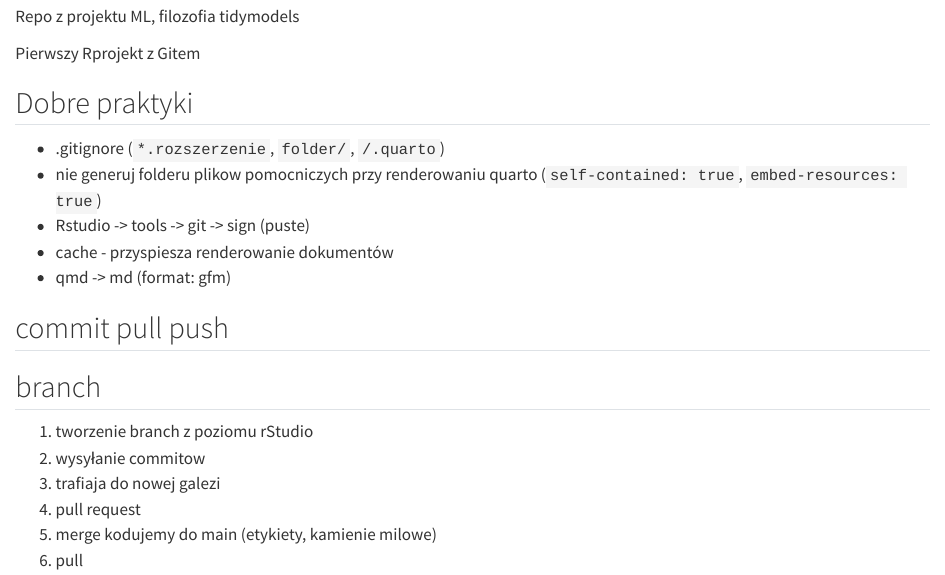
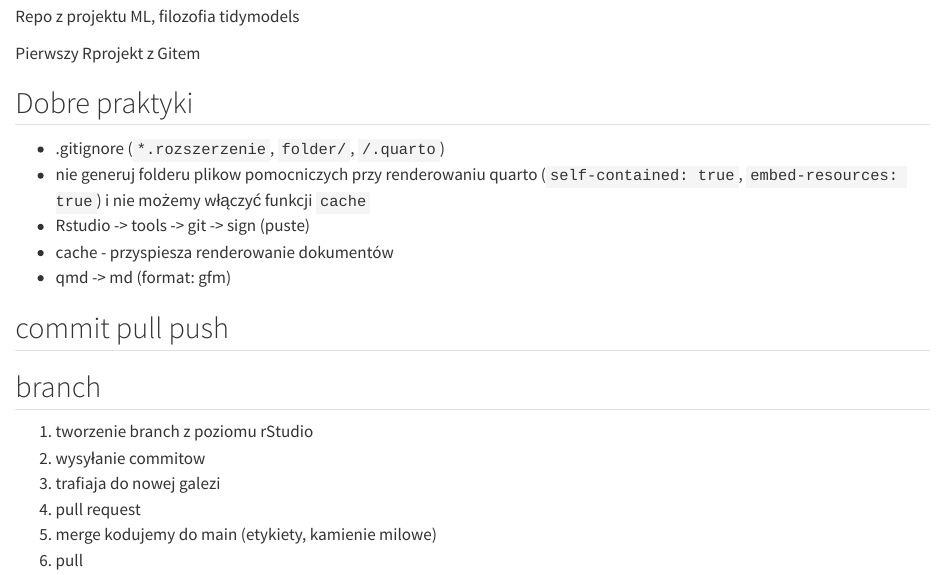
Before and after one commit to marikna/cw_ml, a Quarto document (README.qmd): the page in a window 1100 px wide, from 160 px down. Rendered offline with R 4.5, knitr and Pandoc in place of Quarto, with nearby package versions; drawn as R Markdown's standard HTML page in place of the format the file asks for.

Commit message:
not that important changes

```diff
--- a/README.qmd
+++ b/README.qmd
@@ -13,7 +13,7 @@ Pierwszy Rprojekt z Gitem
 ## Dobre praktyki
 
 * .gitignore (`*.rozszerzenie`, `folder/`, `/.quarto`)
-* nie generuj folderu plikow pomocniczych przy renderowaniu quarto (`self-contained: true`, `embed-resources: true`)
+* nie generuj folderu plikow pomocniczych przy renderowaniu quarto (`self-contained: true`, `embed-resources: true`) i nie możemy włączyć funkcji `cache`
 * Rstudio -> tools -> git -> sign (puste)
 * cache - przyspiesza renderowanie dokumentów
 * qmd -> md (format: gfm)
```
Also changed, not shown: 2 other files.
